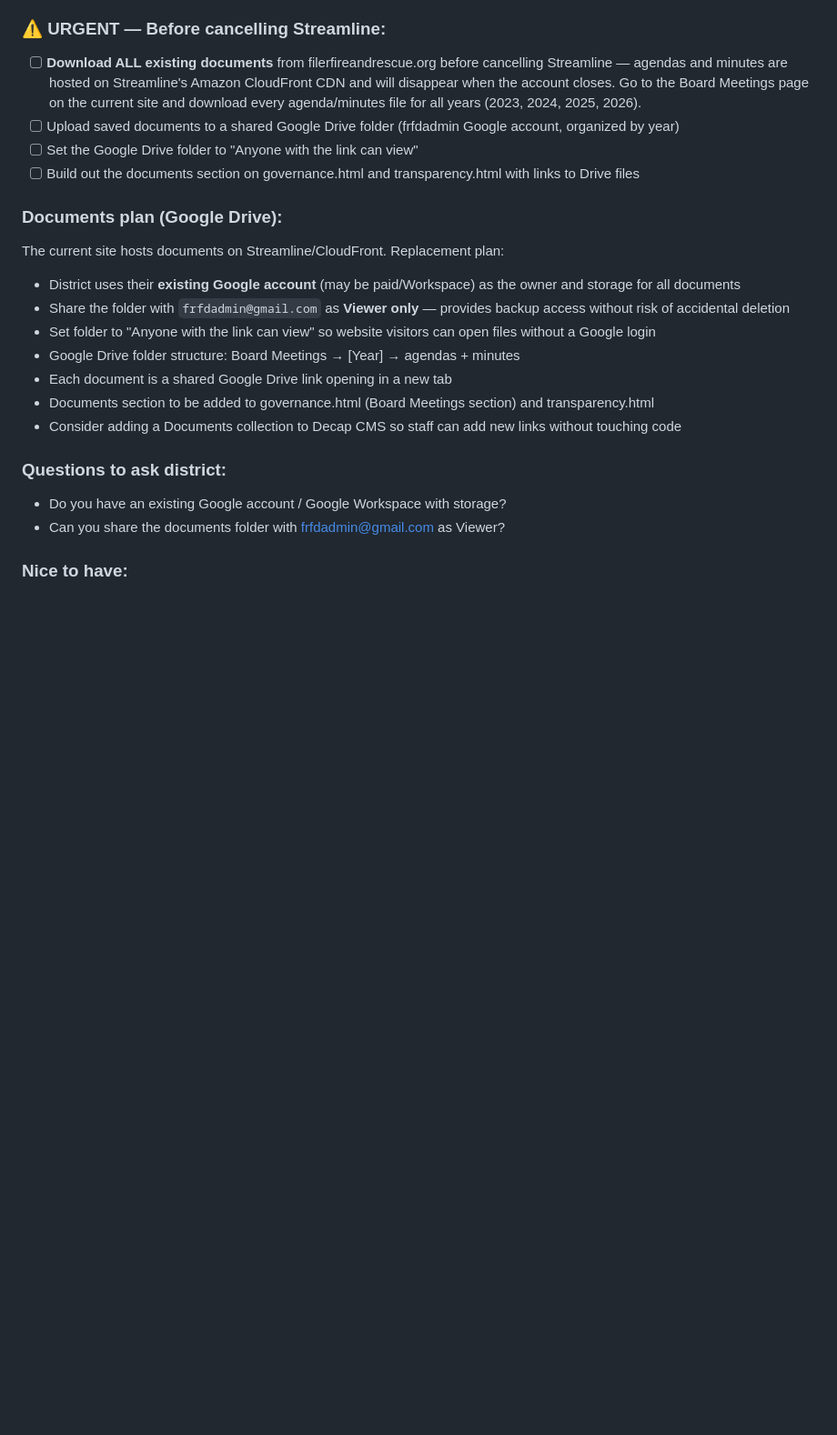
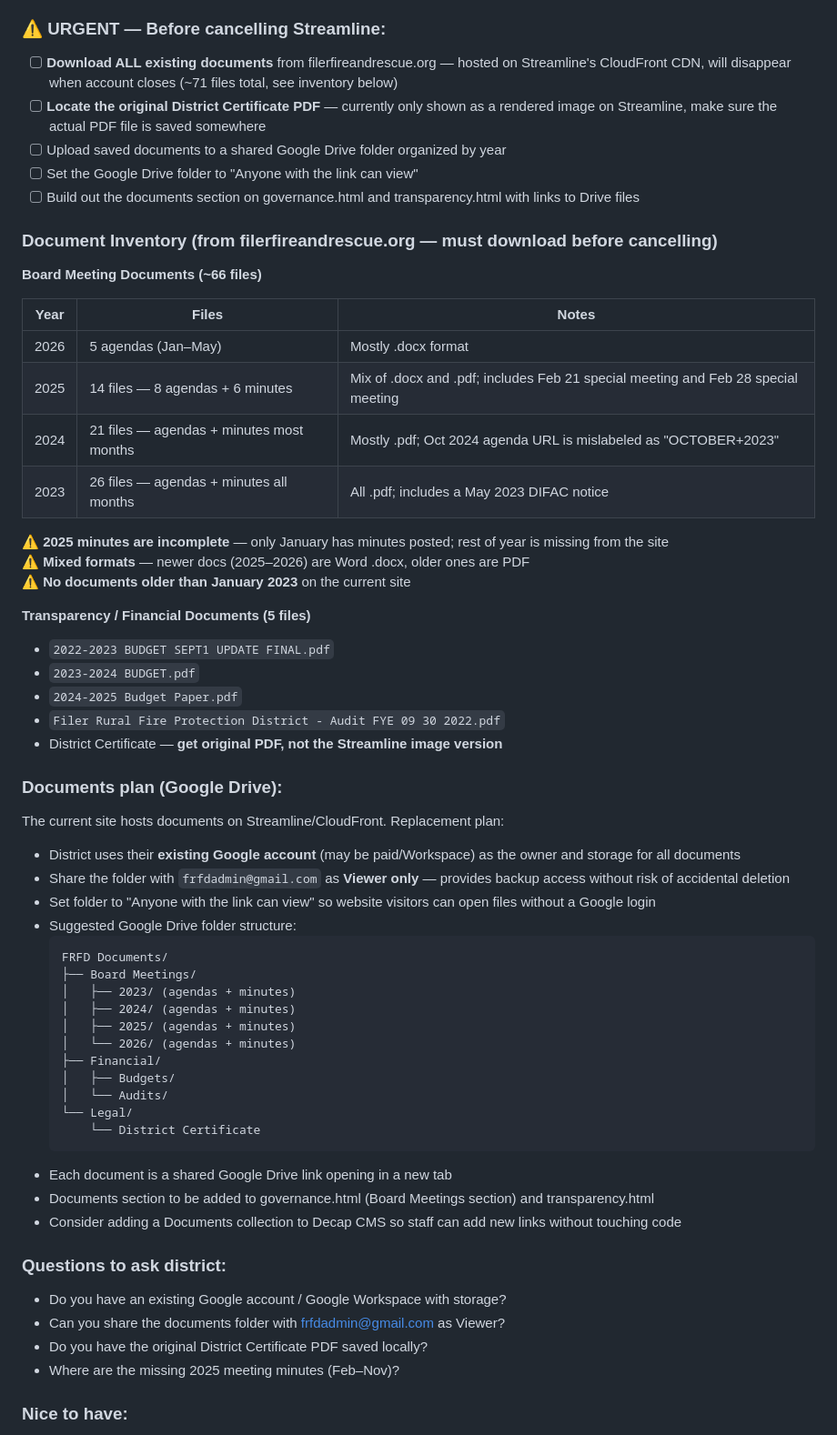
Before and after one commit to revcam/frfd, a Markdown page: CLAUDE.md, the part around the change. Shown at 91% size. Drawn GitHub-style; blank space fills up the shorter version.

Commit message:
Add full document inventory to CLAUDE.md
Complete list of ~71 files needing download from Streamline before
cancellation, including board meetings 2023-2026, financial docs,
gotchas, and suggested Google Drive folder structure.

Co-Authored-By: Claude Sonnet 4.6 <noreply@anthropic.com>

````diff
--- a/CLAUDE.md
+++ b/CLAUDE.md
@@ -213,17 +213,53 @@ All styles are in `css/style.css`. Key patterns:
 - [ ] **`data/posts.json`** — deprecated file, safe to delete once confirmed news.js GitHub API approach is working in production
 
 ### ⚠️ URGENT — Before cancelling Streamline:
-- [ ] **Download ALL existing documents** from filerfireandrescue.org before cancelling Streamline — agendas and minutes are hosted on Streamline's Amazon CloudFront CDN and will disappear when the account closes. Go to the Board Meetings page on the current site and download every agenda/minutes file for all years (2023, 2024, 2025, 2026).
-- [ ] Upload saved documents to a shared Google Drive folder (frfdadmin Google account, organized by year)
+- [ ] **Download ALL existing documents** from filerfireandrescue.org — hosted on Streamline's CloudFront CDN, will disappear when account closes (~71 files total, see inventory below)
+- [ ] **Locate the original District Certificate PDF** — currently only shown as a rendered image on Streamline, make sure the actual PDF file is saved somewhere
+- [ ] Upload saved documents to a shared Google Drive folder organized by year
 - [ ] Set the Google Drive folder to "Anyone with the link can view"
 - [ ] Build out the documents section on governance.html and transparency.html with links to Drive files
+
+### Document Inventory (from filerfireandrescue.org — must download before cancelling)
+
+**Board Meeting Documents (~66 files)**
+
+| Year | Files | Notes |
+|---|---|---|
+| 2026 | 5 agendas (Jan–May) | Mostly .docx format |
+| 2025 | 14 files — 8 agendas + 6 minutes | Mix of .docx and .pdf; includes Feb 21 special meeting and Feb 28 special meeting |
+| 2024 | 21 files — agendas + minutes most months | Mostly .pdf; Oct 2024 agenda URL is mislabeled as "OCTOBER+2023" |
+| 2023 | 26 files — agendas + minutes all months | All .pdf; includes a May 2023 DIFAC notice |
+
+⚠️ **2025 minutes are incomplete** — only January has minutes posted; rest of year is missing from the site
+⚠️ **Mixed formats** — newer docs (2025–2026) are Word .docx, older ones are PDF
+⚠️ **No documents older than January 2023** on the current site
+
+**Transparency / Financial Documents (5 files)**
+- `2022-2023 BUDGET SEPT1 UPDATE FINAL.pdf`
+- `2023-2024 BUDGET.pdf`
+- `2024-2025 Budget Paper.pdf`
+- `Filer Rural Fire Protection District - Audit FYE 09 30 2022.pdf`
+- District Certificate — **get original PDF, not the Streamline image version**
 
 ### Documents plan (Google Drive):
 The current site hosts documents on Streamline/CloudFront. Replacement plan:
 - District uses their **existing Google account** (may be paid/Workspace) as the owner and storage for all documents
 - Share the folder with `frfdadmin@gmail.com` as **Viewer only** — provides backup access without risk of accidental deletion
 - Set folder to "Anyone with the link can view" so website visitors can open files without a Google login
-- Google Drive folder structure: Board Meetings → [Year] → agendas + minutes
+- Suggested Google Drive folder structure:
+  ```
+  FRFD Documents/
+  ├── Board Meetings/
+  │   ├── 2023/ (agendas + minutes)
+  │   ├── 2024/ (agendas + minutes)
+  │   ├── 2025/ (agendas + minutes)
+  │   └── 2026/ (agendas + minutes)
+  ├── Financial/
+  │   ├── Budgets/
+  │   └── Audits/
+  └── Legal/
+      └── District Certificate
+  ```
 - Each document is a shared Google Drive link opening in a new tab
 - Documents section to be added to governance.html (Board Meetings section) and transparency.html
 - Consider adding a Documents collection to Decap CMS so staff can add new links without touching code
@@ -231,6 +267,8 @@ The current site hosts documents on Streamline/CloudFront. Replacement plan:
 ### Questions to ask district:
 - Do you have an existing Google account / Google Workspace with storage?
 - Can you share the documents folder with frfdadmin@gmail.com as Viewer?
+- Do you have the original District Certificate PDF saved locally?
+- Where are the missing 2025 meeting minutes (Feb–Nov)?
 
 ### Nice to have:
 - [ ] Real photos for news posts
````
